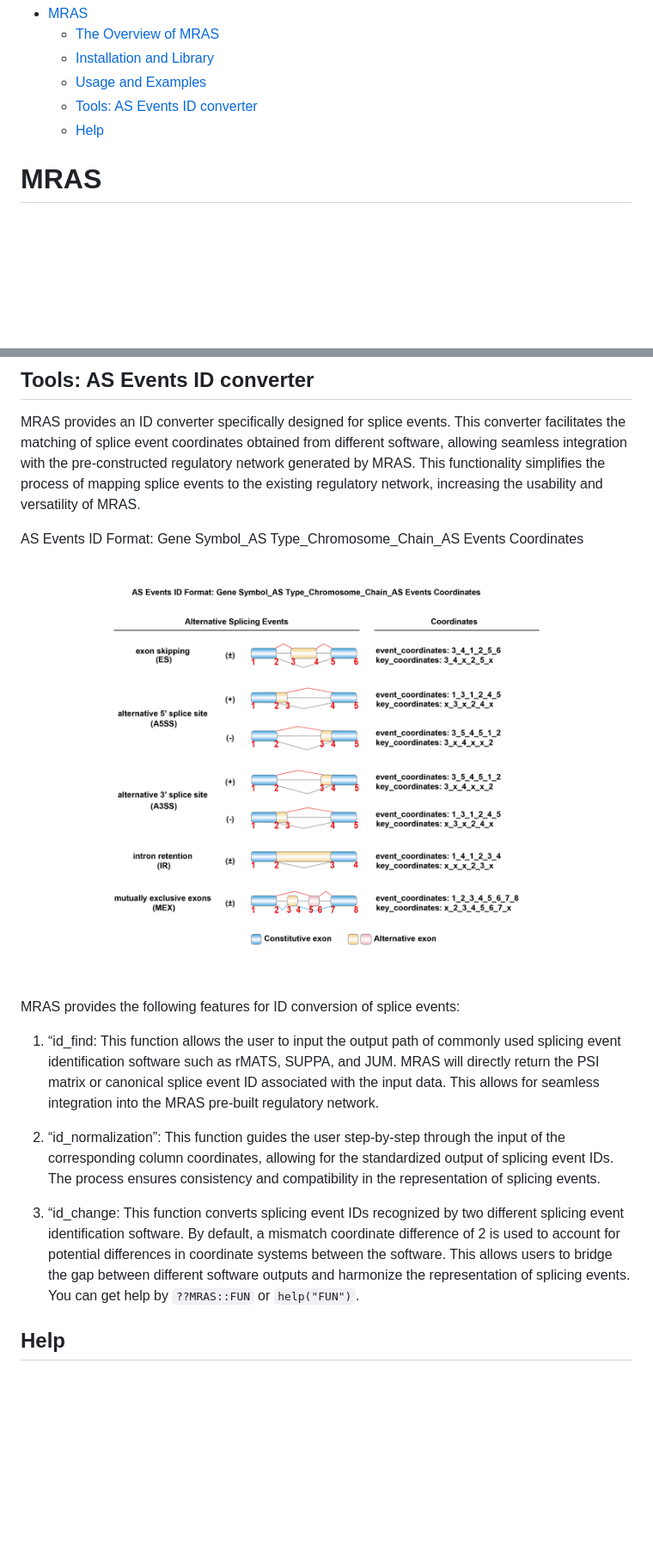
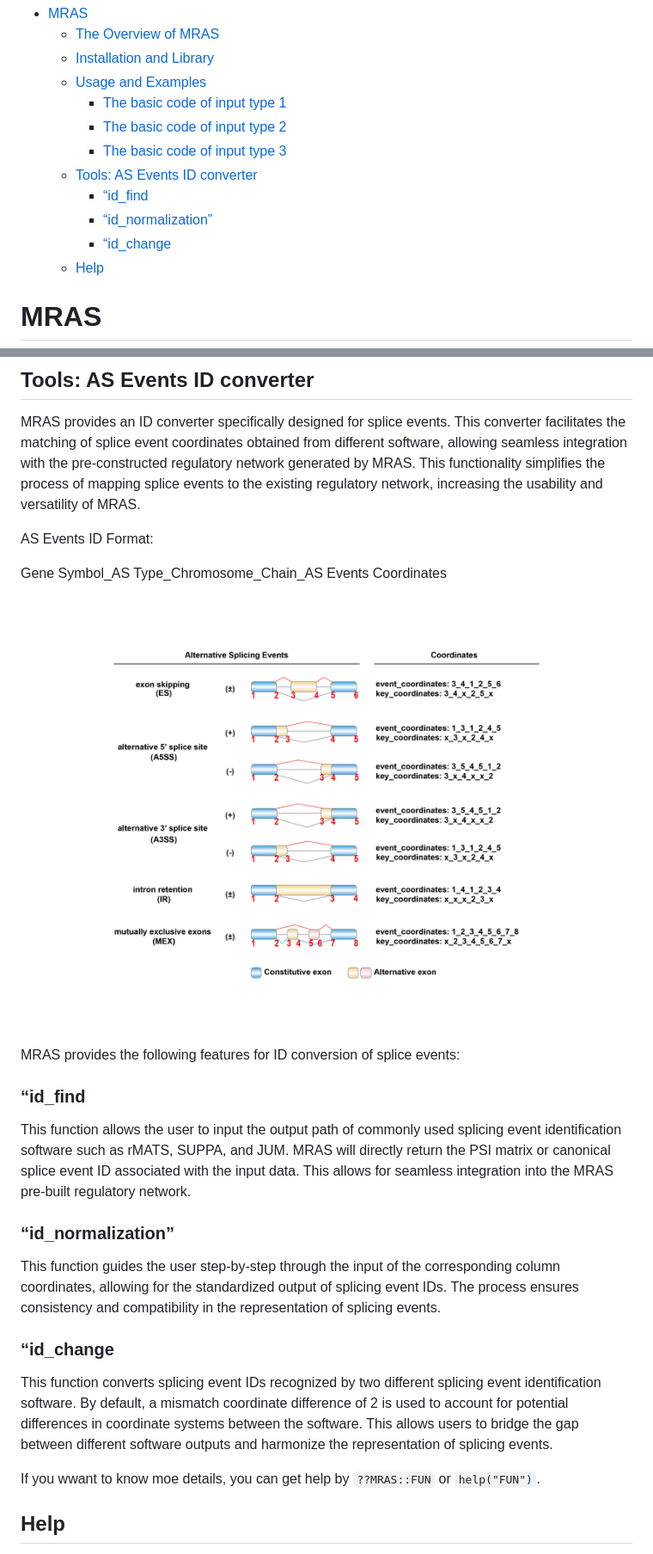
Before and after one commit to zhou-lei5/MRAS, a Markdown page: README.md, 2 parts joined by grey strips. Shown: that part at 86% size. Drawn GitHub-style; pictures changed too: png/ID_format.png; blank space fills up the shorter version.

```diff
--- a/README.md
+++ b/README.md
@@ -8,8 +8,21 @@ Menu
     id="toc-installation-and-library">Installation and Library</a>
   - <a href="#usage-and-examples" id="toc-usage-and-examples">Usage and
     Examples</a>
+    - <a href="#the-basic-code-of-input-type-1"
+      id="toc-the-basic-code-of-input-type-1">The basic code of input type
+      1</a>
+    - <a href="#the-basic-code-of-input-type-2"
+      id="toc-the-basic-code-of-input-type-2">The basic code of input type
+      2</a>
+    - <a href="#the-basic-code-of-input-type-3"
+      id="toc-the-basic-code-of-input-type-3">The basic code of input type
+      3</a>
   - <a href="#tools-as-events-id-converter"
     id="toc-tools-as-events-id-converter">Tools: AS Events ID converter</a>
+    - <a href="#id_find" id="toc-id_find">“id_find</a>
+    - <a href="#id_normalization"
+      id="toc-id_normalization">“id_normalization”</a>
+    - <a href="#id_change" id="toc-id_change">“id_change</a>
   - <a href="#help" id="toc-help">Help</a>
 
 <!-- README.md is generated from README.Rmd. Please edit that file -->
@@ -194,31 +207,40 @@ pre-constructed regulatory network generated by MRAS. This functionality
 simplifies the process of mapping splice events to the existing
 regulatory network, increasing the usability and versatility of MRAS.
 
-AS Events ID Format: Gene Symbol_AS Type_Chromosome_Chain_AS Events
-Coordinates ![AS Events ID format](png/ID_format.png)
+AS Events ID Format:
+
+Gene Symbol_AS Type_Chromosome_Chain_AS Events Coordinates
+
+![AS Events ID format](png/ID_format.png)
 
 MRAS provides the following features for ID conversion of splice events:
 
-1.  “id_find: This function allows the user to input the output path of
-    commonly used splicing event identification software such as rMATS,
-    SUPPA, and JUM. MRAS will directly return the PSI matrix or
-    canonical splice event ID associated with the input data. This
-    allows for seamless integration into the MRAS pre-built regulatory
-    network.
+### “id_find
 
-2.  “id_normalization”: This function guides the user step-by-step
-    through the input of the corresponding column coordinates, allowing
-    for the standardized output of splicing event IDs. The process
-    ensures consistency and compatibility in the representation of
-    splicing events.
+This function allows the user to input the output path of commonly used
+splicing event identification software such as rMATS, SUPPA, and JUM.
+MRAS will directly return the PSI matrix or canonical splice event ID
+associated with the input data. This allows for seamless integration
+into the MRAS pre-built regulatory network.
 
-3.  “id_change: This function converts splicing event IDs recognized by
-    two different splicing event identification software. By default, a
-    mismatch coordinate difference of 2 is used to account for potential
-    differences in coordinate systems between the software. This allows
-    users to bridge the gap between different software outputs and
-    harmonize the representation of splicing events. You can get help by
-    `??MRAS::FUN` or `help("FUN")`.
+### “id_normalization”
+
+This function guides the user step-by-step through the input of the
+corresponding column coordinates, allowing for the standardized output
+of splicing event IDs. The process ensures consistency and compatibility
+in the representation of splicing events.
+
+### “id_change
+
+This function converts splicing event IDs recognized by two different
+splicing event identification software. By default, a mismatch
+coordinate difference of 2 is used to account for potential differences
+in coordinate systems between the software. This allows users to bridge
+the gap between different software outputs and harmonize the
+representation of splicing events.
+
+If you wwant to know moe details, you can get help by `??MRAS::FUN` or
+`help("FUN")`.
 
 ## Help
 
```
Also changed, not shown: 1 other file.
